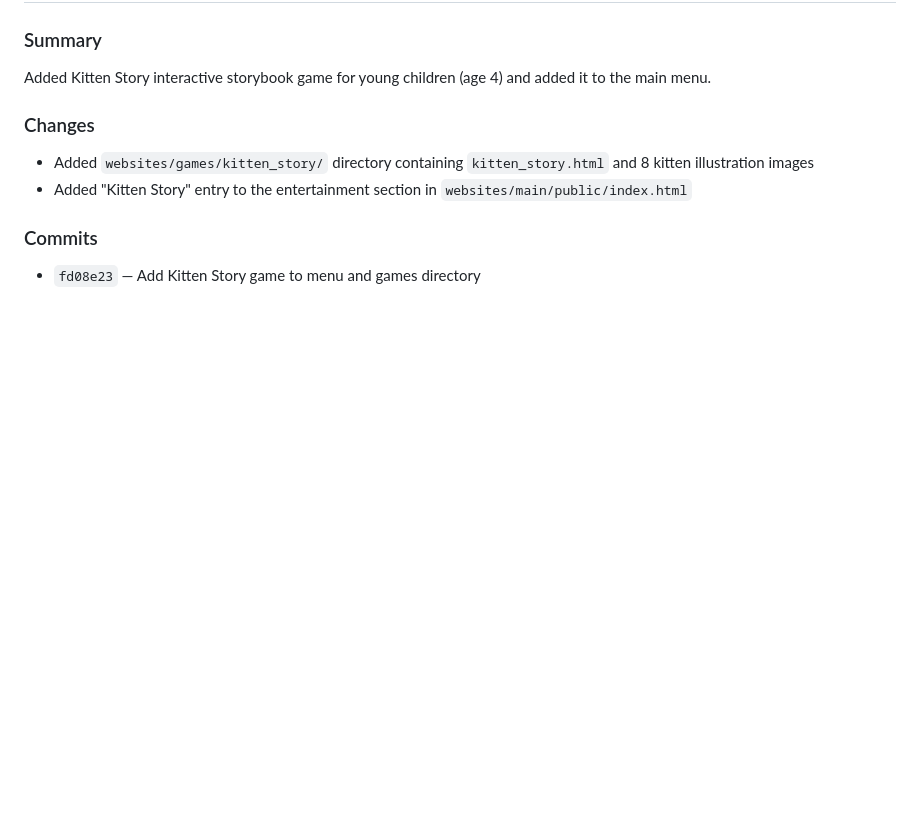
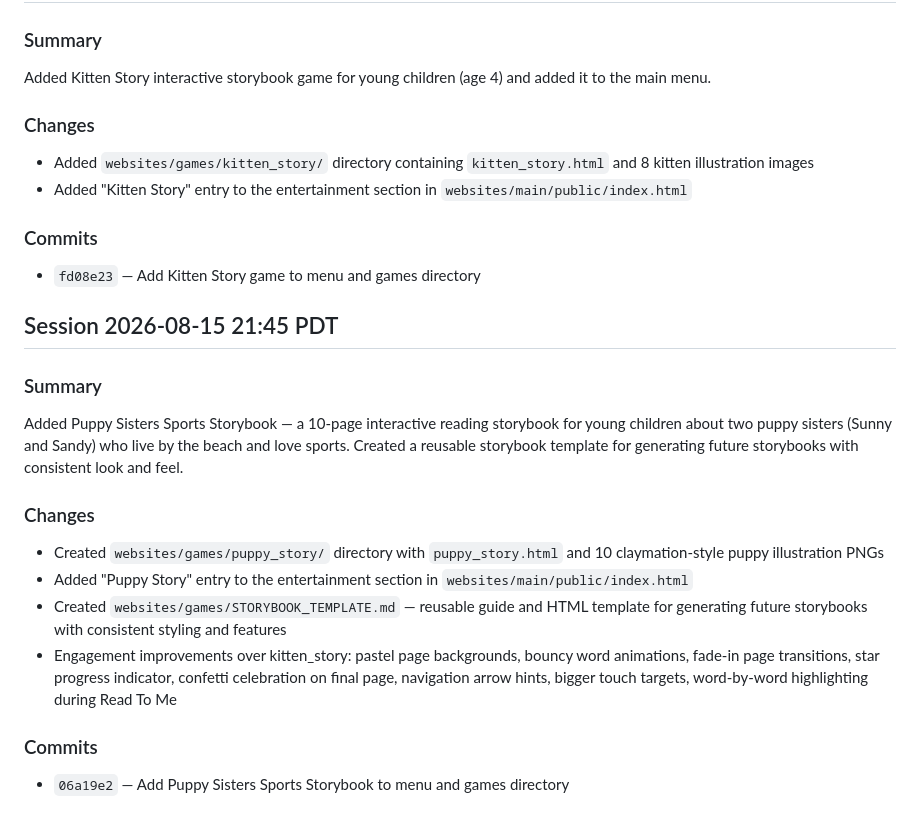
Before and after one commit to Pojamma/DisCen, a Markdown page: sessions.md, the part around the change. Rendered like a GitHub page; blank space fills up the shorter version.

```diff
--- a/sessions.md
+++ b/sessions.md
@@ -87,3 +87,17 @@ Added Kitten Story interactive storybook game for young children (age 4) and add
 
 ### Commits
 - `fd08e23` — Add Kitten Story game to menu and games directory
+
+## Session 2026-08-15 21:45 PDT
+
+### Summary
+Added Puppy Sisters Sports Storybook — a 10-page interactive reading storybook for young children about two puppy sisters (Sunny and Sandy) who live by the beach and love sports. Created a reusable storybook template for generating future storybooks with consistent look and feel.
+
+### Changes
+- Created `websites/games/puppy_story/` directory with `puppy_story.html` and 10 claymation-style puppy illustration PNGs
+- Added "Puppy Story" entry to the entertainment section in `websites/main/public/index.html`
+- Created `websites/games/STORYBOOK_TEMPLATE.md` — reusable guide and HTML template for generating future storybooks with consistent styling and features
+- Engagement improvements over kitten_story: pastel page backgrounds, bouncy word animations, fade-in page transitions, star progress indicator, confetti celebration on final page, navigation arrow hints, bigger touch targets, word-by-word highlighting during Read To Me
+
+### Commits
+- `06a19e2` — Add Puppy Sisters Sports Storybook to menu and games directory
```
Also changed, not shown: websites/games/STORYBOOK_TEMPLATE.md (added, +510 -0 lines).
